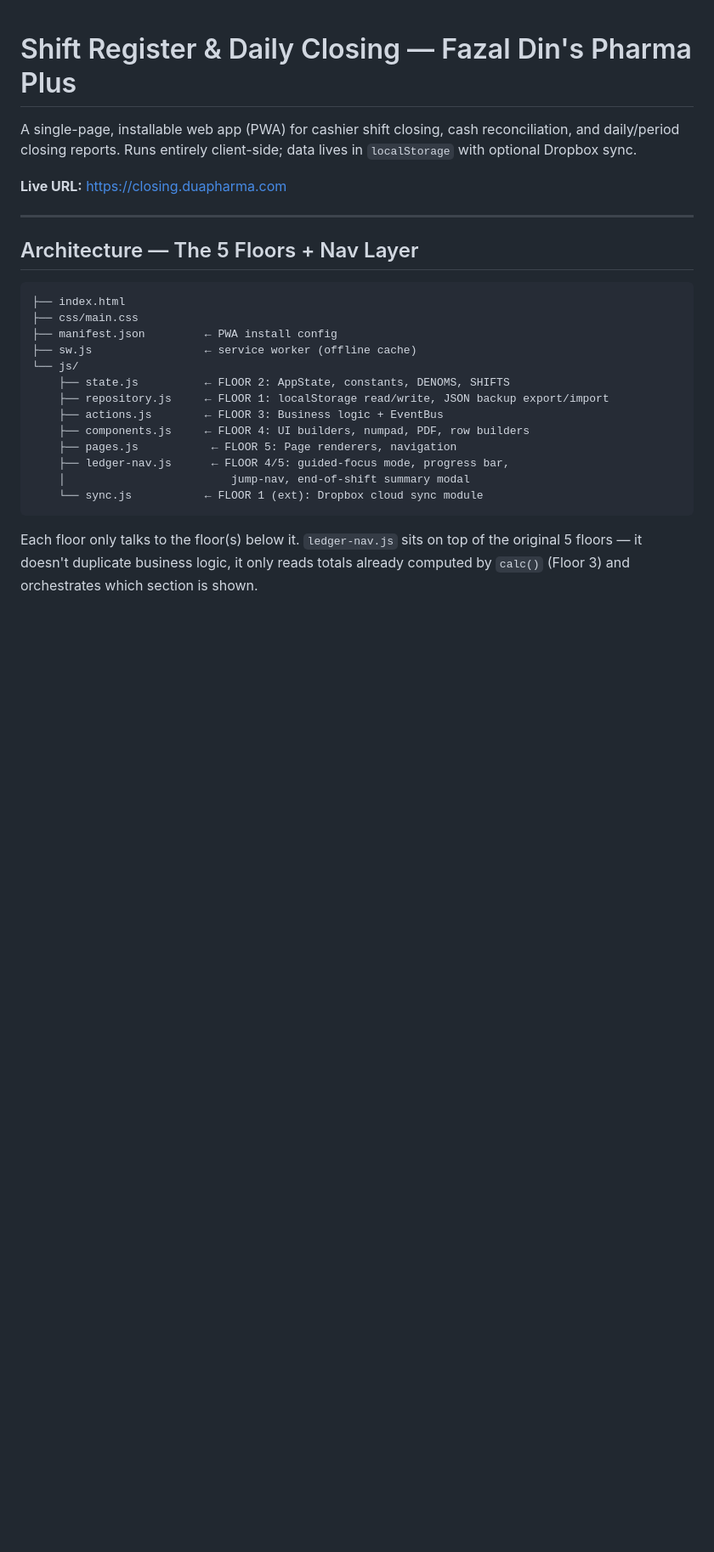
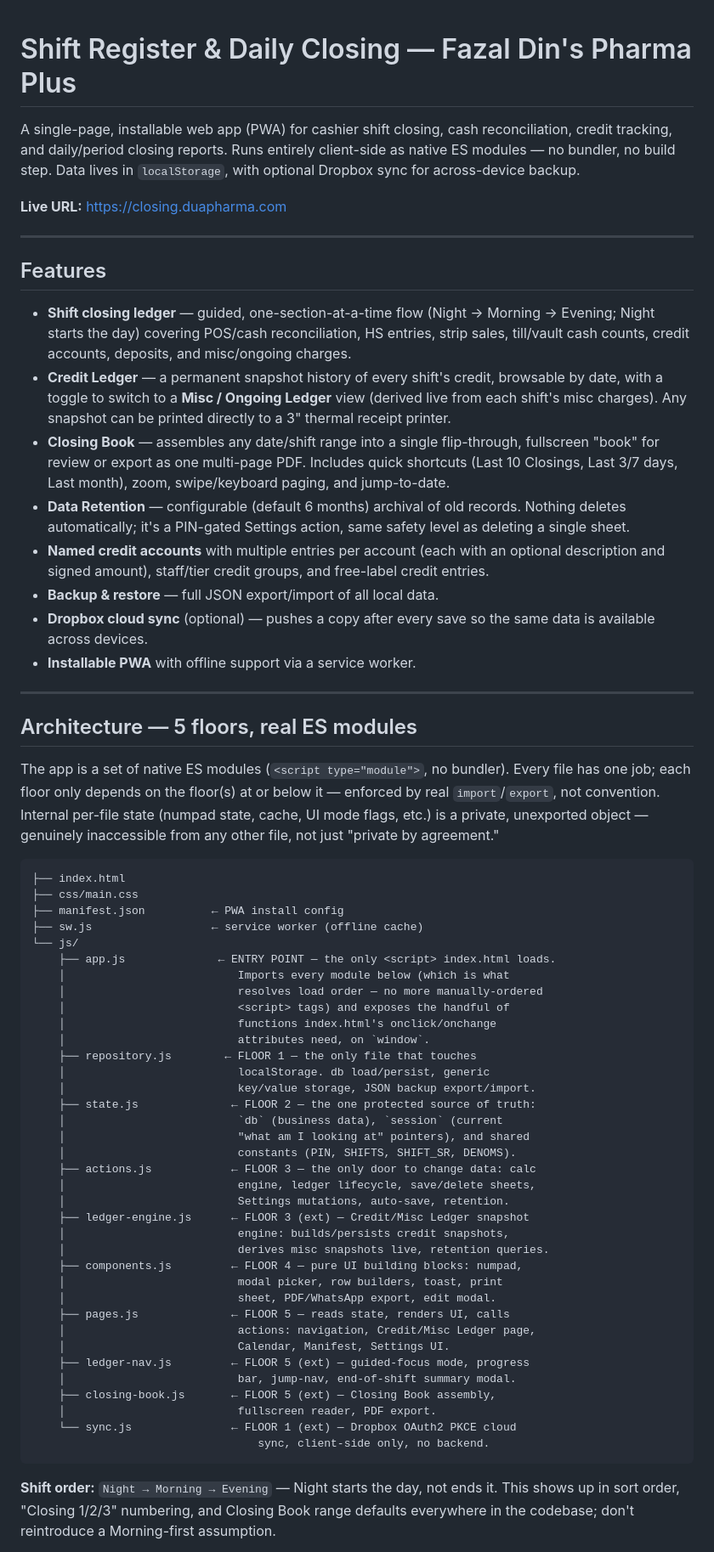
Before and after one commit to sysalmanyasin/Closing, a Markdown page: README.md, the part around one of its changes. Shown at 85% size. GitHub-like rendering; blank space fills up the shorter version.

````diff
--- a/README.md
+++ b/README.md
@@ -1,33 +1,92 @@
 # Shift Register & Daily Closing — Fazal Din's Pharma Plus
 
 A single-page, installable web app (PWA) for cashier shift closing, cash
-reconciliation, and daily/period closing reports. Runs entirely
-client-side; data lives in `localStorage` with optional Dropbox sync.
+reconciliation, credit tracking, and daily/period closing reports. Runs
+entirely client-side as native ES modules — no bundler, no build step.
+Data lives in `localStorage`, with optional Dropbox sync for
+across-device backup.
 
 **Live URL:** https://closing.duapharma.com
 
 ---
 
-## Architecture — The 5 Floors + Nav Layer
+## Features
+
+- **Shift closing ledger** — guided, one-section-at-a-time flow (Night
+  → Morning → Evening; Night starts the day) covering POS/cash
+  reconciliation, HS entries, strip sales, till/vault cash counts,
+  credit accounts, deposits, and misc/ongoing charges.
+- **Credit Ledger** — a permanent snapshot history of every shift's
+  credit, browsable by date, with a toggle to switch to a **Misc /
+  Ongoing Ledger** view (derived live from each shift's misc charges).
+  Any snapshot can be printed directly to a 3" thermal receipt printer.
+- **Closing Book** — assembles any date/shift range into a single
+  flip-through, fullscreen "book" for review or export as one
+  multi-page PDF. Includes quick shortcuts (Last 10 Closings, Last 3/7
+  days, Last month), zoom, swipe/keyboard paging, and jump-to-date.
+- **Data Retention** — configurable (default 6 months) archival of old
+  records. Nothing deletes automatically; it's a PIN-gated Settings
+  action, same safety level as deleting a single sheet.
+- **Named credit accounts** with multiple entries per account (each
+  with an optional description and signed amount), staff/tier credit
+  groups, and free-label credit entries.
+- **Backup & restore** — full JSON export/import of all local data.
+- **Dropbox cloud sync** (optional) — pushes a copy after every save
+  so the same data is available across devices.
+- **Installable PWA** with offline support via a service worker.
+
+---
+
+## Architecture — 5 floors, real ES modules
+
+The app is a set of native ES modules (`<script type="module">`, no
+bundler). Every file has one job; each floor only depends on the
+floor(s) at or below it — enforced by real `import`/`export`, not
+convention. Internal per-file state (numpad state, cache, UI mode
+flags, etc.) is a private, unexported object — genuinely inaccessible
+from any other file, not just "private by agreement."
 
 ```
 ├── index.html
 ├── css/main.css
-├── manifest.json         ← PWA install config
-├── sw.js                 ← service worker (offline cache)
+├── manifest.json          ← PWA install config
+├── sw.js                  ← service worker (offline cache)
 └── js/
-    ├── state.js          ← FLOOR 2: AppState, constants, DENOMS, SHIFTS
-    ├── repository.js     ← FLOOR 1: localStorage read/write, JSON backup export/import
-    ├── actions.js        ← FLOOR 3: Business logic + EventBus
-    ├── components.js     ← FLOOR 4: UI builders, numpad, PDF, row builders
-    ├── pages.js           ← FLOOR 5: Page renderers, navigation
-    ├── ledger-nav.js      ← FLOOR 4/5: guided-focus mode, progress bar,
-    │                         jump-nav, end-of-shift summary modal
-    └── sync.js           ← FLOOR 1 (ext): Dropbox cloud sync module
+    ├── app.js              ← ENTRY POINT — the only <script> index.html loads.
+    │                          Imports every module below (which is what
+    │                          resolves load order — no more manually-ordered
+    │                          <script> tags) and exposes the handful of
+    │                          functions index.html's onclick/onchange
+    │                          attributes need, on `window`.
+    ├── repository.js        ← FLOOR 1 — the only file that touches
+    │                          localStorage. db load/persist, generic
+    │                          key/value storage, JSON backup export/import.
+    ├── state.js              ← FLOOR 2 — the one protected source of truth:
+    │                          `db` (business data), `session` (current
+    │                          "what am I looking at" pointers), and shared
+    │                          constants (PIN, SHIFTS, SHIFT_SR, DENOMS).
+    ├── actions.js            ← FLOOR 3 — the only door to change data: calc
+    │                          engine, ledger lifecycle, save/delete sheets,
+    │                          Settings mutations, auto-save, retention.
+    ├── ledger-engine.js      ← FLOOR 3 (ext) — Credit/Misc Ledger snapshot
+    │                          engine: builds/persists credit snapshots,
+    │                          derives misc snapshots live, retention queries.
+    ├── components.js         ← FLOOR 4 — pure UI building blocks: numpad,
+    │                          modal picker, row builders, toast, print
+    │                          sheet, PDF/WhatsApp export, edit modal.
+    ├── pages.js              ← FLOOR 5 — reads state, renders UI, calls
+    │                          actions: navigation, Credit/Misc Ledger page,
+    │                          Calendar, Manifest, Settings UI.
+    ├── ledger-nav.js         ← FLOOR 5 (ext) — guided-focus mode, progress
+    │                          bar, jump-nav, end-of-shift summary modal.
+    ├── closing-book.js       ← FLOOR 5 (ext) — Closing Book assembly,
+    │                          fullscreen reader, PDF export.
+    └── sync.js               ← FLOOR 1 (ext) — Dropbox OAuth2 PKCE cloud
+                                  sync, client-side only, no backend.
 ```
 
-Each floor only talks to the floor(s) below it. `ledger-nav.js` sits
-on top of the original 5 floors — it doesn't duplicate business logic,
-it only reads totals already computed by `calc()` (Floor 3) and
-orchestrates which section is shown.
+**Shift order:** `Night → Morning → Evening` — Night starts the day,
+not ends it. This shows up in sort order, "Closing 1/2/3" numbering,
+and Closing Book range defaults everywhere in the codebase; don't
+reintroduce a Morning-first assumption.
 
````
Also changed, not shown: other parts of README.md (+31 -78 lines).
